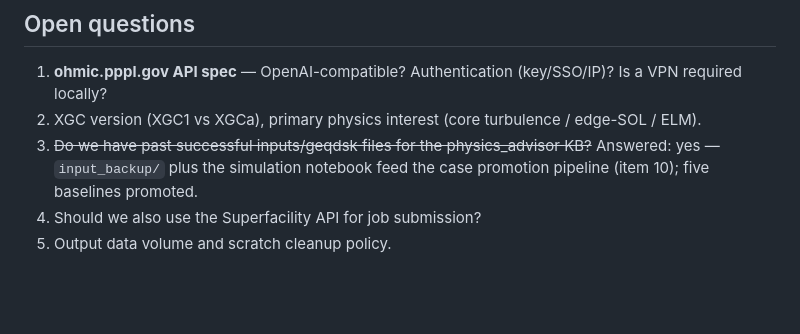
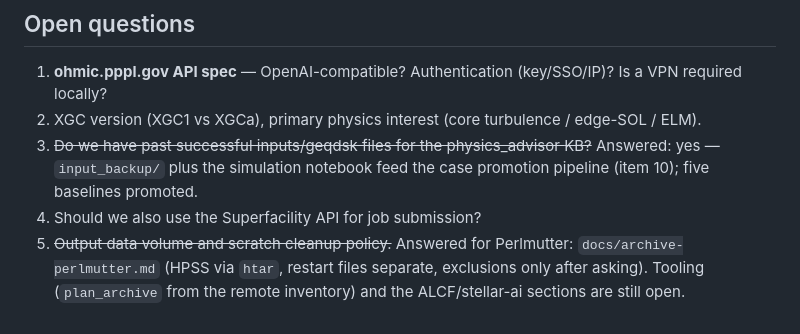
Before and after one commit to seunghoeku/xgc-automation, a Markdown page: docs/roadmap.md, the part around the change. Rendered like a GitHub page; blank space fills up the shorter version.

```diff
--- a/docs/roadmap.md
+++ b/docs/roadmap.md
@@ -154,4 +154,7 @@ what was actually verified, and what is still open.
    KB?~~ Answered: yes — `input_backup/` plus the simulation notebook feed the
    case promotion pipeline (item 10); five baselines promoted.
 4. Should we also use the Superfacility API for job submission?
-5. Output data volume and scratch cleanup policy.
+5. ~~Output data volume and scratch cleanup policy.~~ Answered for Perlmutter:
+   `docs/archive-perlmutter.md` (HPSS via `htar`, restart files separate,
+   exclusions only after asking). Tooling (`plan_archive` from the remote
+   inventory) and the ALCF/stellar-ai sections are still open.
```
Also changed, not shown: AGENTS.md (+5 -0 lines), docs/archive-perlmutter.md (added, +160 -0 lines).
